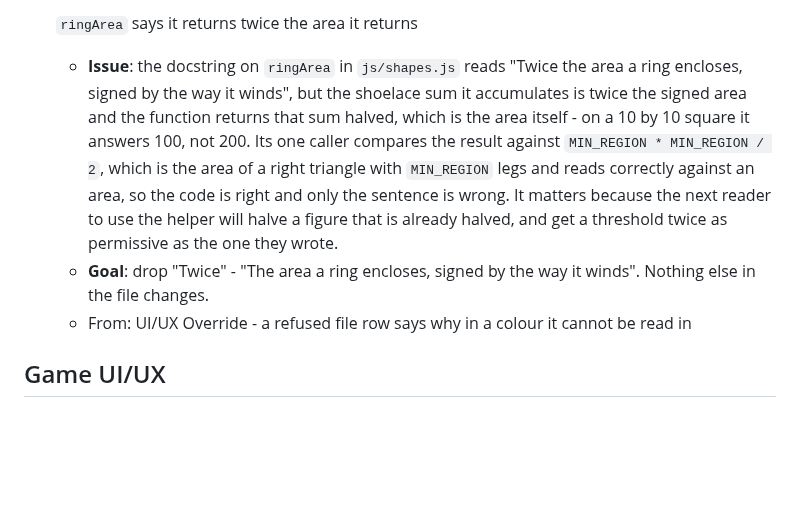
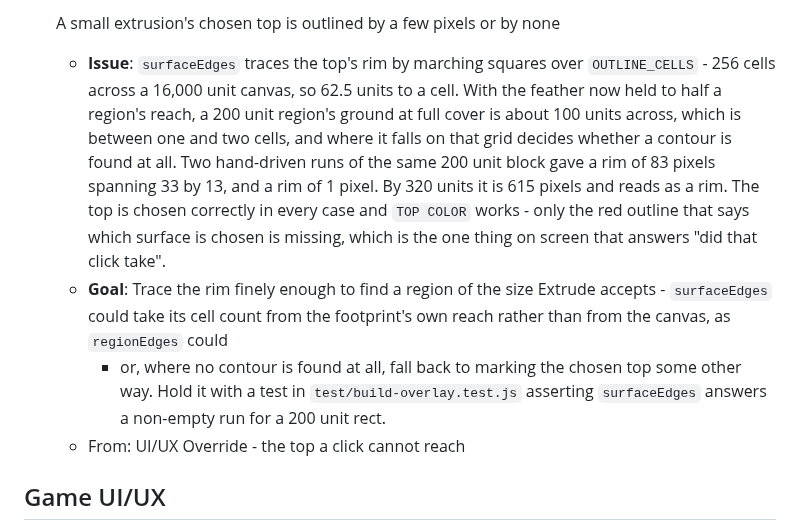
Before and after one commit to isocialPractice/pilot-matter, a Markdown page: TODO.md, the part around one of its changes. GitHub-like rendering; blank space fills up the shorter version.

```diff
--- a/TODO.md
+++ b/TODO.md
@@ -110,17 +64,22 @@ its context survives being archived.
-- [ ] `ringArea` says it returns twice the area it returns
-  - **Issue**: the docstring on `ringArea` in `js/shapes.js` reads "Twice the
-    area a ring encloses, signed by the way it winds", but the shoelace sum it
-    accumulates is twice the signed area and the function returns that sum
-    halved, which is the area itself - on a 10 by 10 square it answers 100, not
-    200. Its one caller compares the result against `MIN_REGION * MIN_REGION /
-    2`, which is the area of a right triangle with `MIN_REGION` legs and reads
-    correctly against an area, so the code is right and only the sentence is
-    wrong. It matters because the next reader to use the helper will halve a
-    figure that is already halved, and get a threshold twice as permissive as
-    the one they wrote.
-  - **Goal**: drop "Twice" - "The area a ring encloses, signed by the way it
-    winds". Nothing else in the file changes.
-  - From: UI/UX Override - a refused file row says why in a colour it cannot be read in
+- [ ] A small extrusion's chosen top is outlined by a few pixels or by none
+  - **Issue**: `surfaceEdges` traces the top's rim by marching squares over
+    `OUTLINE_CELLS` - 256 cells across a 16,000 unit canvas, so 62.5 units to
+    a cell. With the feather now held to half a region's reach, a 200 unit
+    region's ground at full cover is about 100 units across, which is between
+    one and two cells, and where it falls on that grid decides whether a
+    contour is found at all. Two hand-driven runs of the same 200 unit block
+    gave a rim of 83 pixels spanning 33 by 13, and a rim of 1 pixel. By 320
+    units it is 615 pixels and reads as a rim. The top is chosen correctly in
+    every case and `TOP COLOR` works - only the red outline that says which
+    surface is chosen is missing, which is the one thing on screen that
+    answers "did that click take".
+  - **Goal**: Trace the rim finely enough to find a region of the size
+    Extrude accepts - `surfaceEdges` could take its cell count from the
+    footprint's own reach rather than from the canvas, as `regionEdges` could
+    - or, where no contour is found at all, fall back to marking the chosen
+    top some other way. Hold it with a test in `test/build-overlay.test.js`
+    asserting `surfaceEdges` answers a non-empty run for a 200 unit rect.
+  - From: UI/UX Override - the top a click cannot reach
 
 ## Game UI/UX
 
```
Also changed, not shown: other parts of TODO.md (+124 -125 lines).
